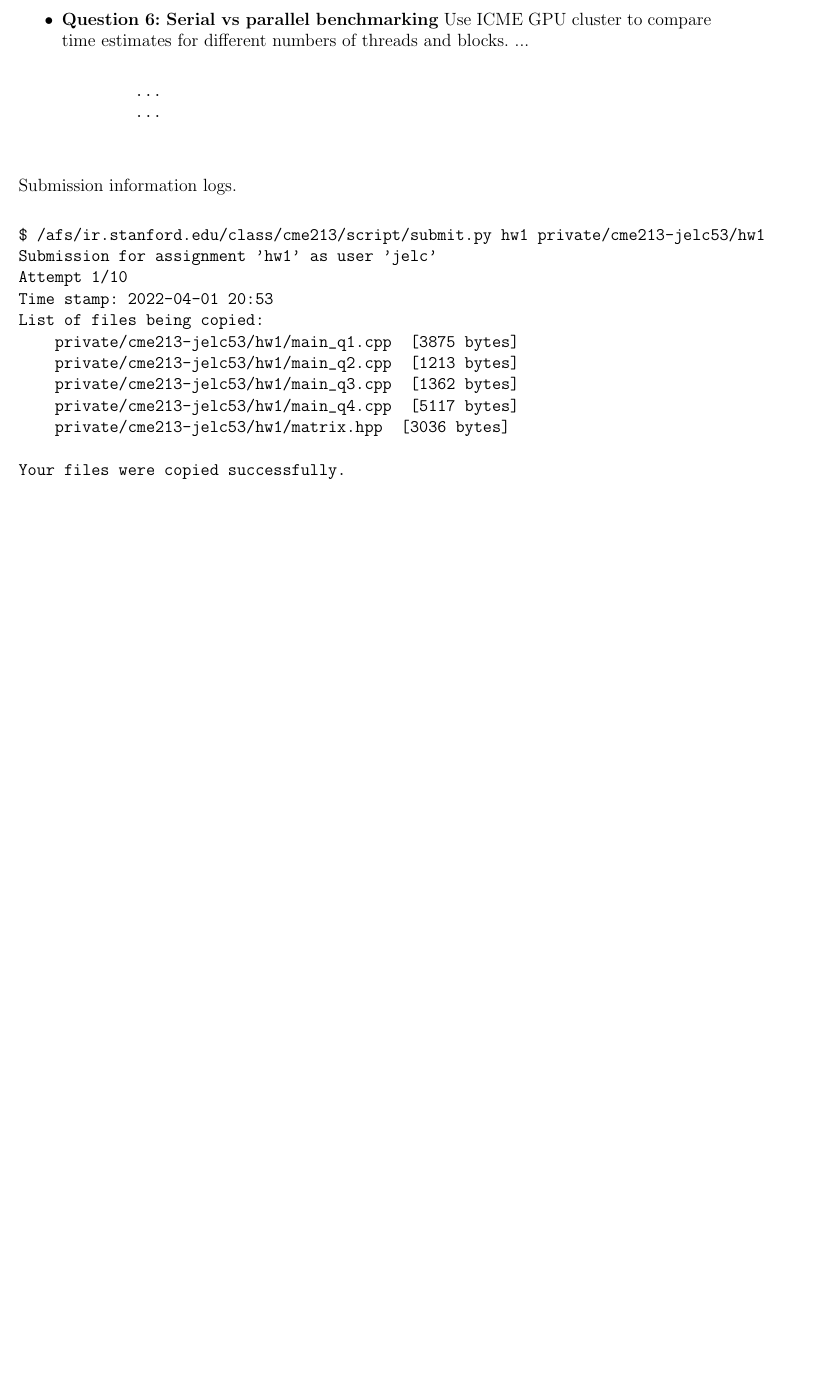
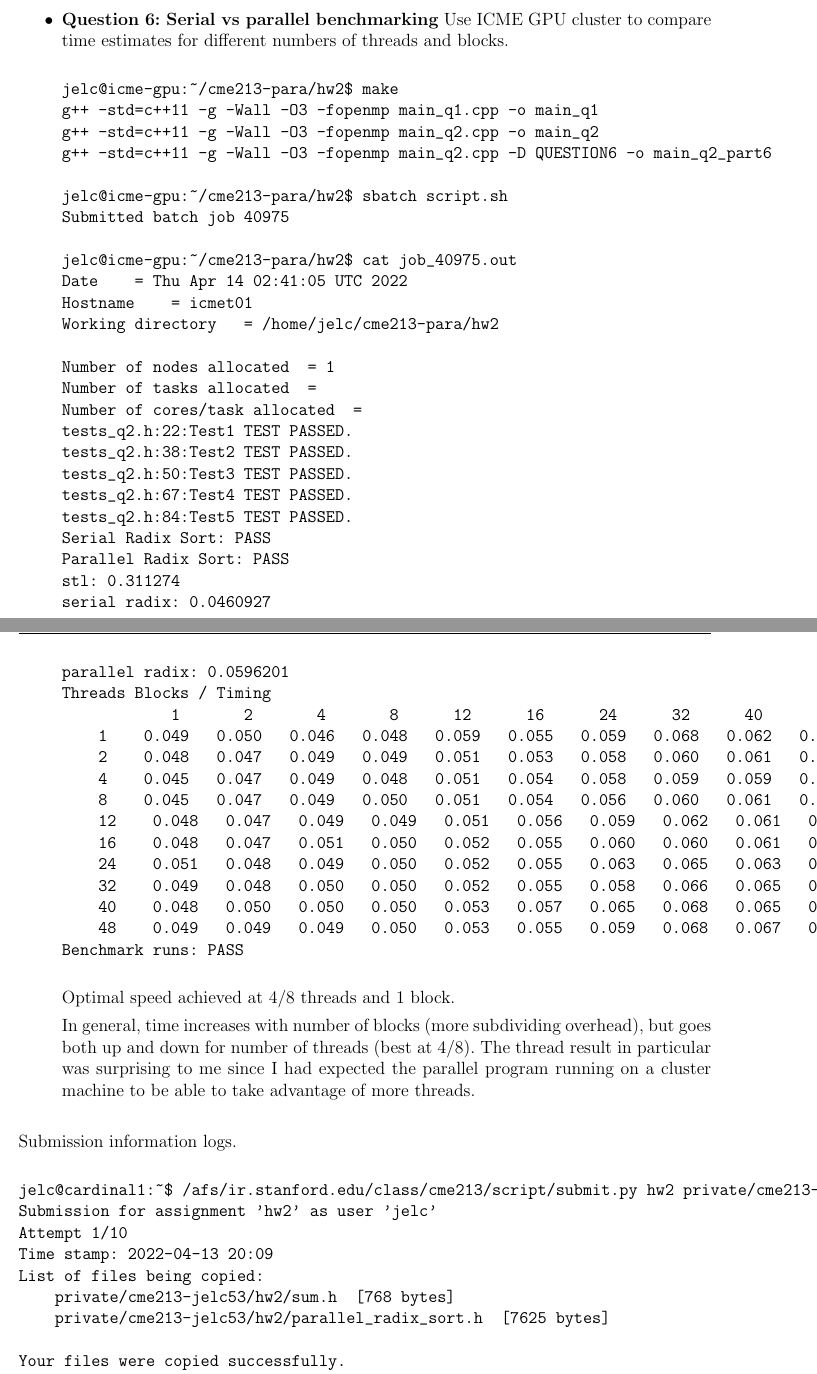
Before and after one commit to jelc53/parallel, a LaTeX problem sheet (hw2/docs/hw2_writeup.tex): part of page 3 of 4 before the commit and two parts of pages 3 and 4 of 4 after it, the two joined at a grey line, cut so that both start at the same text, the shorter picture padded with empty space. Compiled offline with pdfLaTeX.

Commit message:
Added documentation for hw2 writeup

```diff
--- a/hw2/docs/hw2_writeup.tex
+++ b/hw2/docs/hw2_writeup.tex
@@ -132,29 +132,68 @@ main_q1.cpp:60:main     TEST PASSED.
     \end{verbatim}
 
     \item \textbf{Question 6: Serial vs parallel benchmarking} Use ICME GPU cluster to
-    compare time estimates for different numbers of threads and blocks. ...
+    compare time estimates for different numbers of threads and blocks.
 
-    \begin{verbatim}
-        ...
-        ...
-    \end{verbatim}
+\begin{verbatim}
+jelc@icme-gpu:~/cme213-para/hw2$ make
+g++ -std=c++11 -g -Wall -O3 -fopenmp main_q1.cpp -o main_q1
+g++ -std=c++11 -g -Wall -O3 -fopenmp main_q2.cpp -o main_q2
+g++ -std=c++11 -g -Wall -O3 -fopenmp main_q2.cpp -D QUESTION6 -o main_q2_part6
+
+jelc@icme-gpu:~/cme213-para/hw2$ sbatch script.sh
+Submitted batch job 40975
+
+jelc@icme-gpu:~/cme213-para/hw2$ cat job_40975.out
+Date				= Thu Apr 14 02:41:05 UTC 2022
+Hostname				= icmet01
+Working directory 		= /home/jelc/cme213-para/hw2
+
+Number of nodes allocated		= 1
+Number of tasks allocated		=
+Number of cores/task allocated 	=
+tests_q2.h:22:Test1	TEST PASSED.
+tests_q2.h:38:Test2	TEST PASSED.
+tests_q2.h:50:Test3	TEST PASSED.
+tests_q2.h:67:Test4	TEST PASSED.
+tests_q2.h:84:Test5	TEST PASSED.
+Serial Radix Sort: PASS
+Parallel Radix Sort: PASS
+stl: 0.311274
+serial radix: 0.0460927
+parallel radix: 0.0596201
+Threads Blocks / Timing
+            1       2       4       8      12      16      24      32      40      48
+    1    0.049   0.050   0.046   0.048   0.059   0.055   0.059   0.068   0.062   0.068
+    2    0.048   0.047   0.049   0.049   0.051   0.053   0.058   0.060   0.061   0.066
+    4    0.045   0.047   0.049   0.048   0.051   0.054   0.058   0.059   0.059   0.063
+    8    0.045   0.047   0.049   0.050   0.051   0.054   0.056   0.060   0.061   0.066
+    12    0.048   0.047   0.049   0.049   0.051   0.056   0.059   0.062   0.061   0.066
+    16    0.048   0.047   0.051   0.050   0.052   0.055   0.060   0.060   0.061   0.068
+    24    0.051   0.048   0.049   0.050   0.052   0.055   0.063   0.065   0.063   0.072
+    32    0.049   0.048   0.050   0.050   0.052   0.055   0.058   0.066   0.065   0.071
+    40    0.048   0.050   0.050   0.050   0.053   0.057   0.065   0.068   0.065   0.075
+    48    0.049   0.049   0.049   0.050   0.053   0.055   0.059   0.068   0.067   0.074
+Benchmark runs: PASS
+\end{verbatim}
+
+    Optimal speed achieved at 4/8 threads and 1 block.
+
+    In general, time increases with number of blocks (more subdividing overhead), but goes both
+    up and down for number of threads (best at 4/8). The thread result in particular was surprising
+    to me since I had expected the parallel program running on a cluster machine to be able to take
+    advantage of more threads.
 
 \end{itemize}
 
 
-
-
 Submission information logs.
 \begin{verbatim}
-$ /afs/ir.stanford.edu/class/cme213/script/submit.py hw1 private/cme213-jelc53/hw1
-Submission for assignment 'hw1' as user 'jelc'
+jelc@cardinal1:~$ /afs/ir.stanford.edu/class/cme213/script/submit.py hw2 private/cme213-jelc53/hw2
+Submission for assignment 'hw2' as user 'jelc'
 Attempt 1/10
-Time stamp: 2022-04-01 20:53
+Time stamp: 2022-04-13 20:09
 List of files being copied:
-    private/cme213-jelc53/hw1/main_q1.cpp	 [3875 bytes]
-    private/cme213-jelc53/hw1/main_q2.cpp	 [1213 bytes]
-    private/cme213-jelc53/hw1/main_q3.cpp	 [1362 bytes]
-    private/cme213-jelc53/hw1/main_q4.cpp	 [5117 bytes]
-    private/cme213-jelc53/hw1/matrix.hpp	 [3036 bytes]
+    private/cme213-jelc53/hw2/sum.h	 [768 bytes]
+    private/cme213-jelc53/hw2/parallel_radix_sort.h	 [7625 bytes]
 
 Your files were copied successfully.
```
Also changed, not shown: hw2/docs/hw2_writeup.pdf, hw2/docs/hw2_writeup.tex (12 more changed lines).
